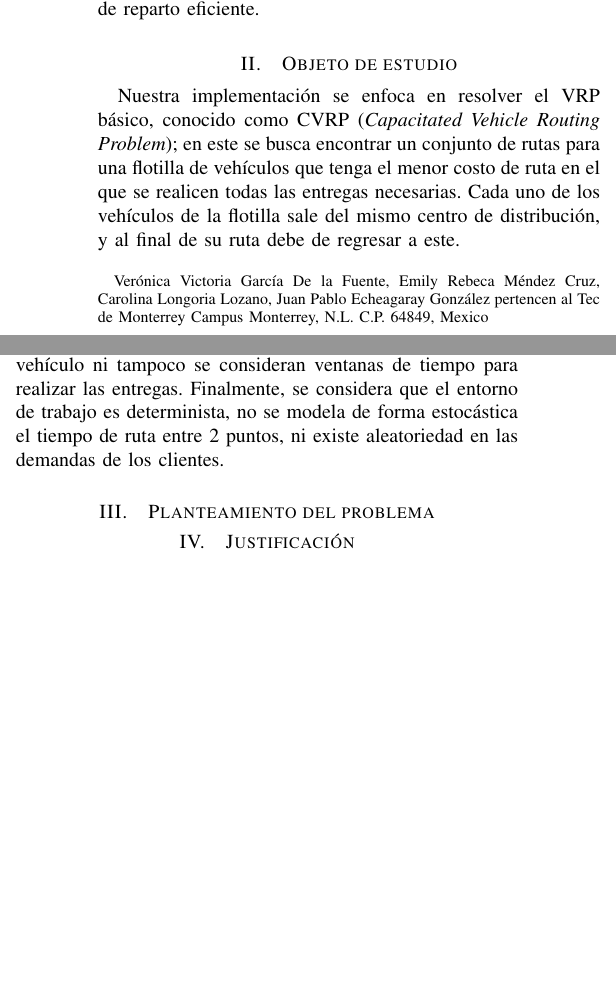
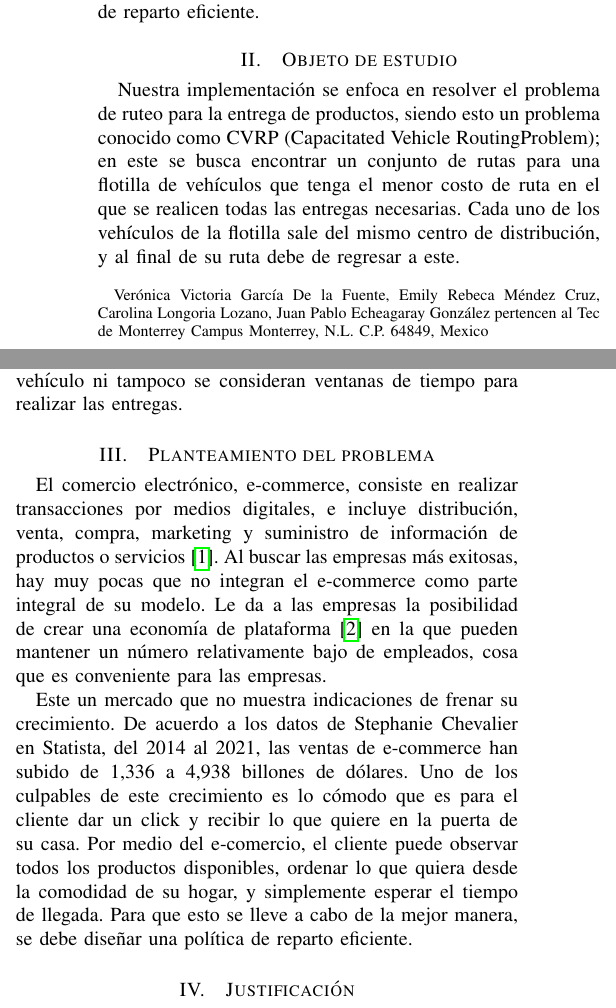
Before and after one commit to JuanEcheagaray75/capacitated-vrp, a LaTeX paper (report/main.tex): two parts of the columns of page 1 of 4, joined at a grey line, cut so that both start at the same text, the shorter picture padded with empty space. Compiled offline with pdfLaTeX.

Commit message:
docs: modified the definition of the case study

```diff
--- a/report/main.tex
+++ b/report/main.tex
@@ -46,5 +46,5 @@ Dr. Jaime Eduardo Martínez Sánchez}% <-this % stops
 
     \section{Objeto de estudio} \label{sec:case-study}
 
-        Nuestra implementación se enfoca en resolver el VRP básico, conocido como CVRP (\emph{Capacitated Vehicle Routing Problem}); en este se busca encontrar un conjunto de rutas para una flotilla de vehículos que tenga el menor costo de ruta en el que se realicen todas las entregas necesarias. Cada uno de los vehículos de la flotilla sale del mismo centro de distribución, y al final de su ruta debe de regresar a este.
+        Nuestra implementación se enfoca en resolver el problema de ruteo para la entrega de productos, siendo esto un problema conocido como CVRP (Capacitated Vehicle RoutingProblem); en este se busca encontrar un conjunto de rutas para una flotilla de vehículos que tenga el menor costo de ruta en el que se realicen todas las entregas necesarias. Cada uno de los vehículos de la flotilla sale del mismo centro de distribución, y al final de su ruta debe de regresar a este.
 
@@ -52,7 +52,11 @@ Dr. Jaime Eduardo Martínez Sánchez}% <-this % stops
 
-        No se toma en cuenta un límite de distancia recorrida por vehículo ni tampoco se consideran ventanas de tiempo para realizar las entregas. Finalmente, se considera que el entorno de trabajo es determinista, no se modela de forma estocástica el tiempo de ruta entre 2 puntos, ni existe aleatoriedad en las demandas de los clientes.
+        No se toma en cuenta un límite de distancia recorrida por vehículo ni tampoco se consideran ventanas de tiempo para realizar las entregas.
 
     \section{Planteamiento del problema} \label{sec:problem}
+
+        El comercio electrónico, e-commerce, consiste en realizar transacciones por medios digitales, e incluye distribución, venta, compra, marketing y suministro de información de productos o servicios \cite{visand}. Al buscar las empresas más exitosas, hay muy pocas que no integran el e-commerce como parte integral de su modelo. Le da a las empresas la posibilidad de crear una economía de plataforma \cite{dekker-supremacy} en la que pueden mantener un número relativamente bajo de empleados, cosa que es conveniente para las empresas.
+
+        Este un mercado que no muestra indicaciones de frenar su crecimiento. De acuerdo a los datos de Stephanie Chevalier en Statista, del 2014 al 2021, las ventas de e-commerce han subido de 1,336 a 4,938 billones de dólares. Uno de los culpables de este crecimiento es lo cómodo que es para el cliente dar un click y recibir lo que quiere en la puerta de su casa. Por medio del e-comercio, el cliente puede observar todos los productos disponibles, ordenar lo que quiera desde la comodidad de su hogar, y simplemente esperar el tiempo de llegada. Para que esto se lleve a cabo de la mejor manera, se debe diseñar una política de reparto eficiente.
 
     \section{Justificación} \label{sec:justification}
 
```
Also changed, not shown: report/main.tex (2 more changed lines).
